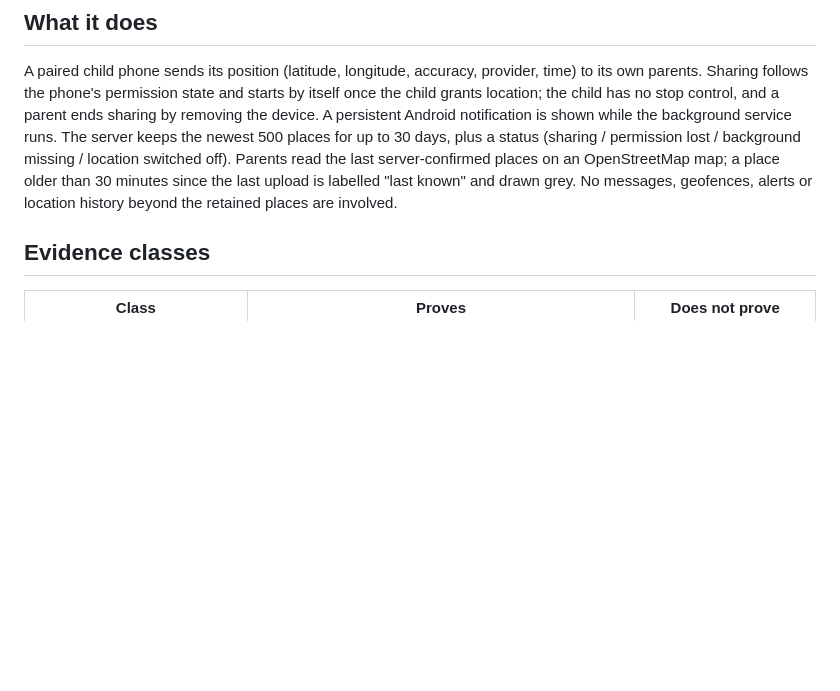
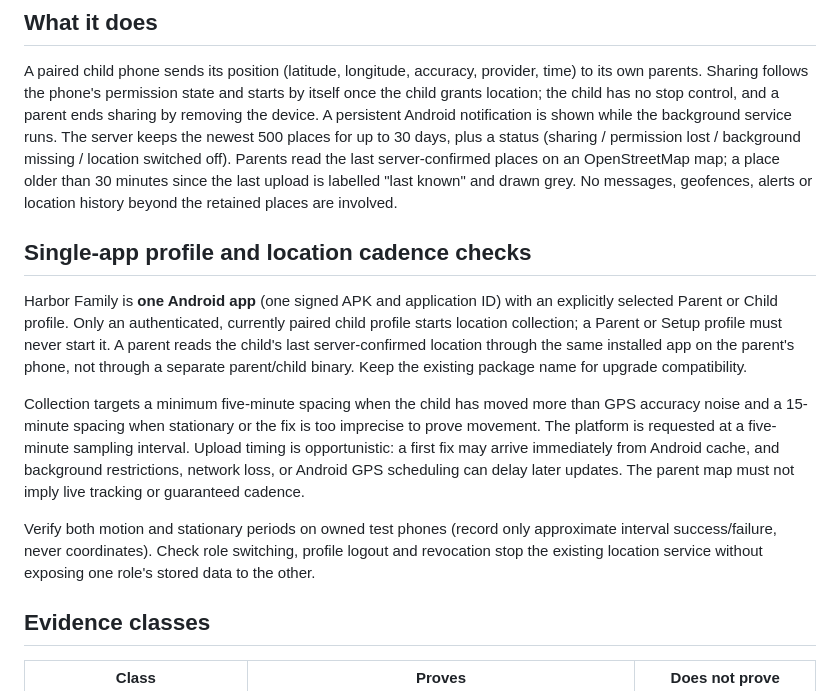
Before and after one commit to StMedrano/Harbor, a Markdown page: docs/runbooks/android-location-acceptance.md, the part around the change. Drawn GitHub-style; blank space fills up the shorter version.

Commit message:
docs(android): define one-app location acceptance and honest cadence

```diff
--- a/docs/runbooks/android-location-acceptance.md
+++ b/docs/runbooks/android-location-acceptance.md
@@ -5,6 +5,14 @@ Applies to `docs/superpowers/specs/2026-10-10-harbor-android-location-and-messag
 ## What it does
 
 A paired child phone sends its position (latitude, longitude, accuracy, provider, time) to its own parents. Sharing follows the phone's permission state and starts by itself once the child grants location; the child has no stop control, and a parent ends sharing by removing the device. A persistent Android notification is shown while the background service runs. The server keeps the newest 500 places for up to 30 days, plus a status (sharing / permission lost / background missing / location switched off). Parents read the last server-confirmed places on an OpenStreetMap map; a place older than 30 minutes since the last upload is labelled "last known" and drawn grey. No messages, geofences, alerts or location history beyond the retained places are involved.
+
+## Single-app profile and location cadence checks
+
+Harbor Family is **one Android app** (one signed APK and application ID) with an explicitly selected Parent or Child profile. Only an authenticated, currently paired child profile starts location collection; a Parent or Setup profile must never start it. A parent reads the child's last server-confirmed location through the same installed app on the parent's phone, not through a separate parent/child binary. Keep the existing package name for upgrade compatibility.
+
+Collection targets a minimum five-minute spacing when the child has moved more than GPS accuracy noise and a 15-minute spacing when stationary or the fix is too imprecise to prove movement. The platform is requested at a five-minute sampling interval. Upload timing is opportunistic: a first fix may arrive immediately from Android cache, and background restrictions, network loss, or Android GPS scheduling can delay later updates. The parent map must not imply live tracking or guaranteed cadence.
+
+Verify both motion and stationary periods on owned test phones (record only approximate interval success/failure, never coordinates). Check role switching, profile logout and revocation stop the existing location service without exposing one role's stored data to the other.
 
 ## Evidence classes
 
```
